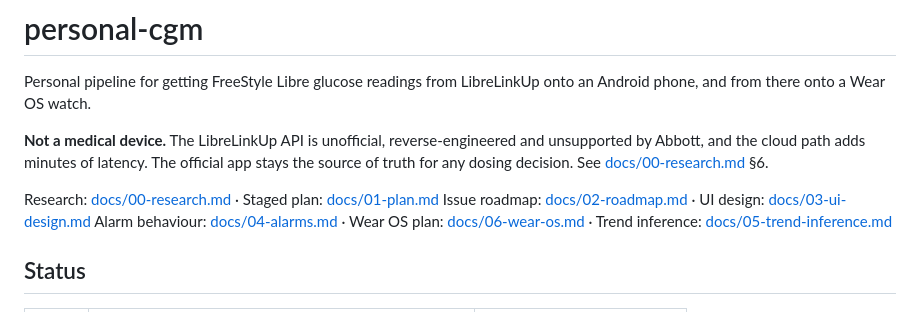
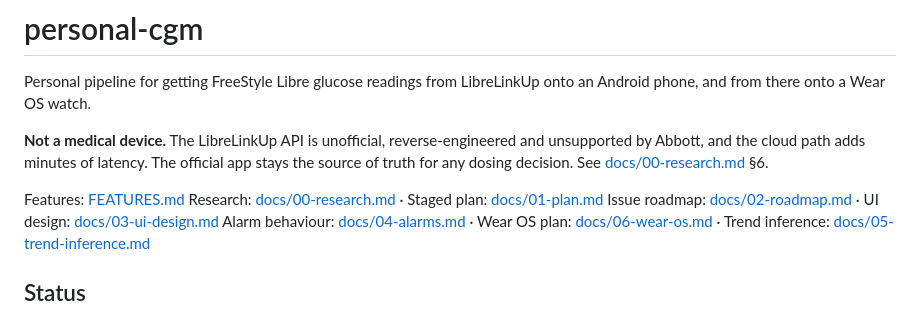
Before and after one commit to sebasgm/personal-cgm, a Markdown page: README.md, the part around the change. Drawn GitHub-style.

```diff
--- a/README.md
+++ b/README.md
@@ -7,6 +7,7 @@ Android phone, and from there onto a Wear OS watch.
 by Abbott, and the cloud path adds minutes of latency. The official app stays the source of truth
 for any dosing decision. See [docs/00-research.md](docs/00-research.md) §6.
 
+Features: [FEATURES.md](FEATURES.md)
 Research: [docs/00-research.md](docs/00-research.md) · Staged plan: [docs/01-plan.md](docs/01-plan.md)
 Issue roadmap: [docs/02-roadmap.md](docs/02-roadmap.md) · UI design: [docs/03-ui-design.md](docs/03-ui-design.md)
 Alarm behaviour: [docs/04-alarms.md](docs/04-alarms.md) · Wear OS plan: [docs/06-wear-os.md](docs/06-wear-os.md) · Trend inference: [docs/05-trend-inference.md](docs/05-trend-inference.md)
```
Also changed, not shown: FEATURES.md (added, +197 -0 lines).
